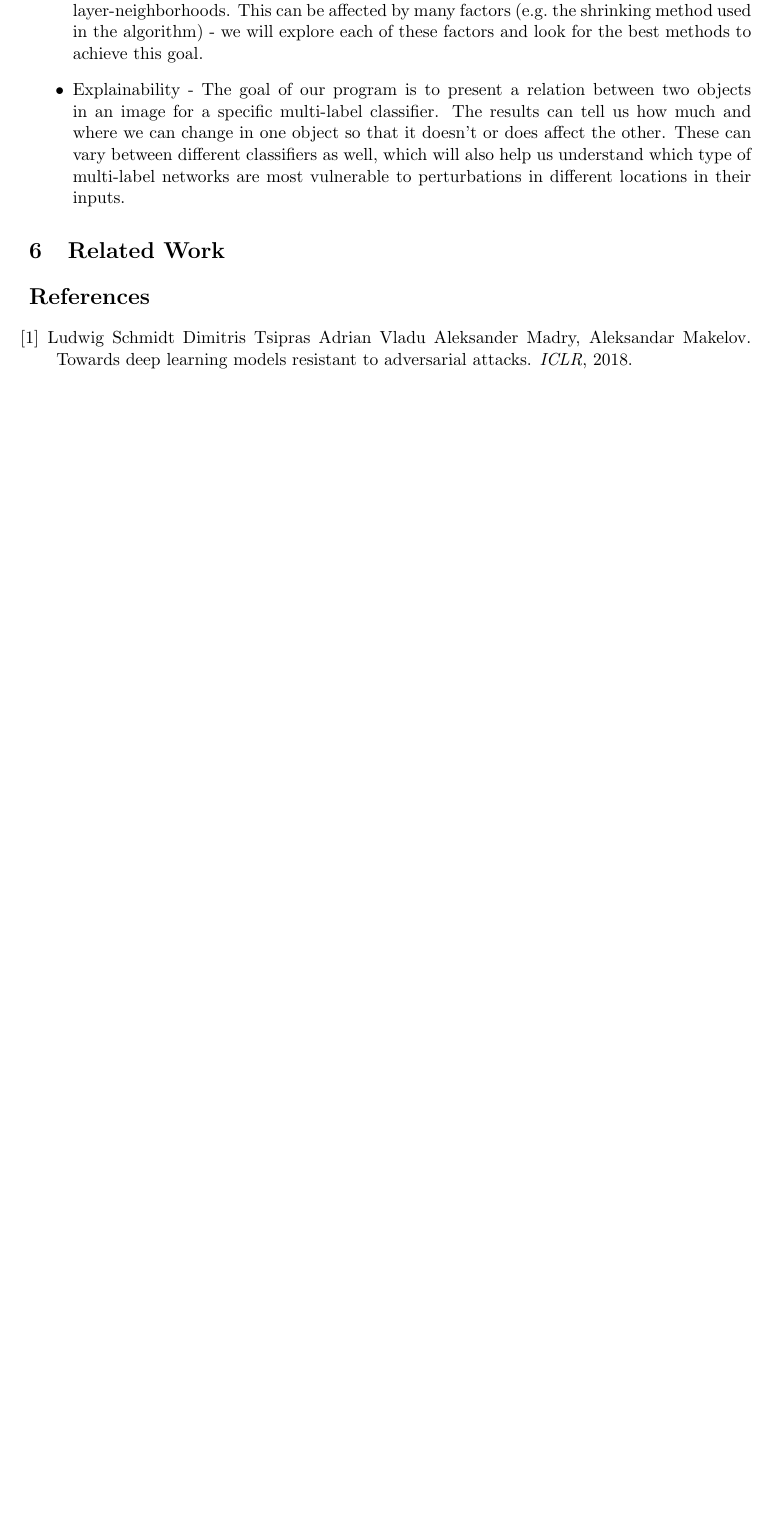
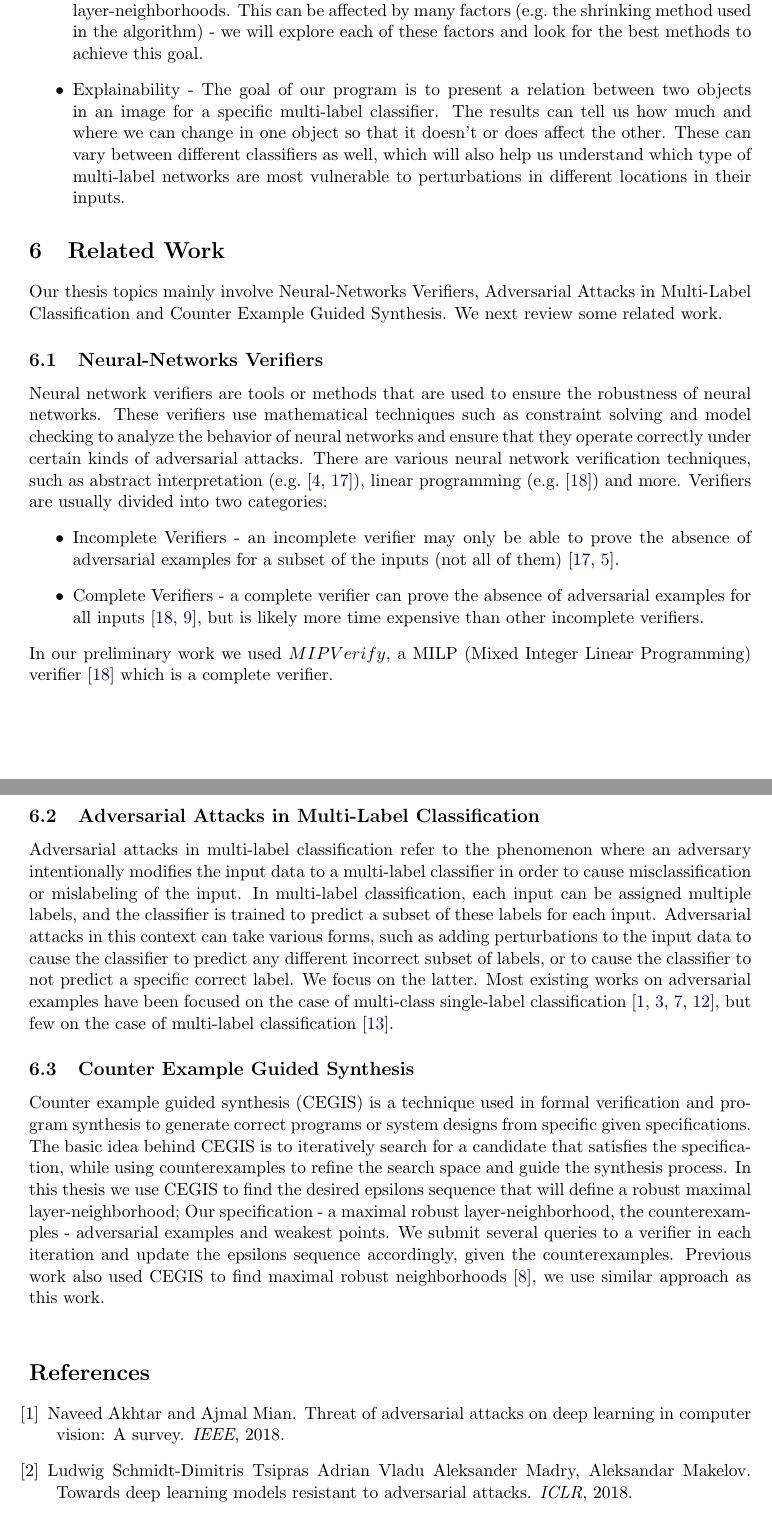
Before and after one commit to julianmour/Msc_thesis_proposal, a LaTeX document (main.tex, which reads bibliography.bib): part of page 5 of 6 before the commit and two parts of pages 5 and 6 of 7 after it, the two joined at a grey line, cut so that both start at the same text, the shorter picture padded with empty space. Compiled offline with pdfLaTeX.

Commit message:
Related Work

```diff
--- a/bibliography.bib
+++ b/bibliography.bib
@@ -502,0 +511 @@ year={2018}
+@misc{COMPLETE,
@@ -502,0 +524,2 @@ year={2018}
+journal={IEEE},
+year={2018}
@@ -502,0 +532,14 @@ year={2018}
+year={2018}
+}
+
+@article{SINGLElABEL1,
+title={Threat of adversarial attacks on deep learning in computer vision: A survey},
+author = {Naveed Akhtar and Ajmal Mian},
+journal={IEEE},
+year={2018}
+}
+
+@article{SINGLElABEL2,
+title={Towards evaluating the robustness of neural networks},
+author = {Nicholas Carlini and David Wagner},
+journal={IEEE},
--- a/main.tex
+++ b/main.tex
@@ -200,29 +200,34 @@ In light of the preliminary work, we aim to further explore our ideas in the fol
 \end{itemize}
 
 \section{Related Work}
-%Our thesis lies at the intersection of adversarial attacks and program synthesis. We next review some
-%related work.
-%\subsection{Adversarial Attacks}
-%Several aspects can be used to classify adversarial attacks~\cite{taxonomy}:
-%\begin{itemize}
-%    \item Targeted Vs. Untargeted - A targeted attack~\cite{papernot2015limitations} attempts to mislead a classifier by classifying input to a \textit{specific class} that differs from the true class of input.
-%    In untargeted attacks~\cite{ref7}, the goal is to cause the classifier to classify the input to \textit{any class} that is different from the true class.
-%    \item Individual Vs. Universal - Individual attacks generate different attacks for each different input, by optimizing the attack based on the input~\cite{ref7,papernot2015limitations,moosavidezfooli2016deepfool}.
-%    Universal attacks, on the other hand, generate one attack for all possible inputs.
-%    Studies from the last few years have indicated that universal adversarial attacks are capable of generalizing well to unseen data.
-%    The first method for universal adversarial attack was based on accumulating perturbations iteratively by composing perturbations for each data point~\cite{moosavidezfooli2017universal}.
-%    Other studies have used singular vectors~\cite{khrulkov2017art} and networks for adversary generation (NAGs)~\cite{mopuri2018nag}.
-%    \item White box Vs. Black box - In white box attacks, the architecture, weights, and parameters of the model are known to the adversary.
-%    First, white box adversarial attacks were derived through the generation of artificial perturbations using gradient-based optimization~\cite{szegedy2014intriguing}.
-%    There have been numerous works since then that have demonstrated different approaches to generating white-box adversarial attacks, such as FGSM\cite{ref7}, JSMA~\cite{papernot2015limitations}, and Deepfool~\cite{moosavidezfooli2016deepfool}.
-%    Attackers using black box methods assume they can only query the model without any further knowledge of it.
-%    Several studies have shown that a black-box approach can lead to generating successful attacks~\cite{BlackBox1, BlackBox2, BlackBox3, BlackBox4}.
-%\end{itemize}
-%
-%Additionally, we investigate $L_0$ attacks, which aim to modify a small number of pixels.
-%In previous studies, it has been demonstrated that even a single pixel perturbation can lead to successful attacks\cite{OnePixelAttack, alatalo2021chromatic, vargas2019understanding}.
-%
-%\subsection{Program synthesis}
+Our thesis topics mainly involve Neural-Networks Verifiers, Adversarial Attacks in Multi-Label Classification and Counter Example Guided Synthesis.
+We next review some related work.
+\subsection{Neural-Networks Verifiers}
+Neural network verifiers are tools or methods that are used to ensure the robustness of neural networks.
+These verifiers use mathematical techniques such as constraint solving and model checking to analyze the behavior of neural networks and ensure that they operate correctly under certain kinds of adversarial attacks.
+There are various neural network verification techniques, such as abstract interpretation (e.g.~\cite{ABSTRACTINTER, INCOMPLETE1}), linear programming (e.g.~\cite{MIPVERIFY}) and more.
+Verifiers are usually divided into two categories:
+\begin{itemize}
+    \item Incomplete Verifiers - an incomplete verifier may only be able to prove the absence of adversarial examples for a subset of the inputs (not all of them)~\cite{INCOMPLETE1, INCOMPLETE2}.
+    \item Complete Verifiers - a complete verifier can prove the absence of adversarial examples for all inputs~\cite{MIPVERIFY, COMPLETE}, but is likely more time expensive than other incomplete verifiers.
+\end{itemize}
+In our preliminary work we used $MIPVerify$, a MILP (Mixed Integer Linear Programming) verifier~\cite{MIPVERIFY} which is a complete verifier.
+
+\subsection{Adversarial Attacks in Multi-Label Classification}
+Adversarial attacks in multi-label classification refer to the phenomenon where an adversary intentionally modifies the input data to a multi-label classifier in order to cause misclassification or mislabeling of the input.
+In multi-label classification, each input can be assigned multiple labels, and the classifier is trained to predict a subset of these labels for each input.
+Adversarial attacks in this context can take various forms, such as adding perturbations to the input data to cause the classifier to predict any different incorrect subset of labels, or to cause the classifier to not predict a specific correct label.
+We focus on the latter.
+Most existing works on adversarial examples have been focused on the case of multi-class single-label classification~\cite{SINGLElABEL1, SINGLElABEL2, SINGLElABEL3, SINGLElABEL4}, but few on the case of multi-label classification~\cite{MULTIlABEL}.
+
+\subsection{Counter Example Guided Synthesis}
+Counter example guided synthesis (CEGIS) is a technique used in formal verification and program synthesis to generate correct programs or system designs from specific given specifications.
+The basic idea behind CEGIS is to iteratively search for a candidate that satisfies the specification, while using counterexamples to refine the search space and guide the synthesis process.
+In this thesis we use CEGIS to find the desired epsilons sequence that will define a robust maximal layer-neighborhood;
+Our specification - a maximal robust layer-neighborhood, the counterexamples - adversarial examples and weakest points.
+We submit several queries to a verifier in each iteration and update the epsilons sequence accordingly, given the counterexamples.
+Previous work also used CEGIS to find maximal robust neighborhoods~\cite{MARVEL}, we use similar approach as this work.
+
 %Program synthesis is the task of automatically generating a computer program from user requirements.
 %It has been studied for decades and shown success in a variety of fields,
 %such as data wrangling\cite{inbook}, code repair\cite{d39antoni2016qlose}, code suggestions\cite{10.1145/2594291.2594321}, probabilistic modeling\cite{nori2015efficient} and superoptimization\cite{10.1145/36206.36194}.
```
Also changed, not shown: auxil/main.bbl, out/main.pdf, bibliography.bib (49 more changed lines), 5 other files.
